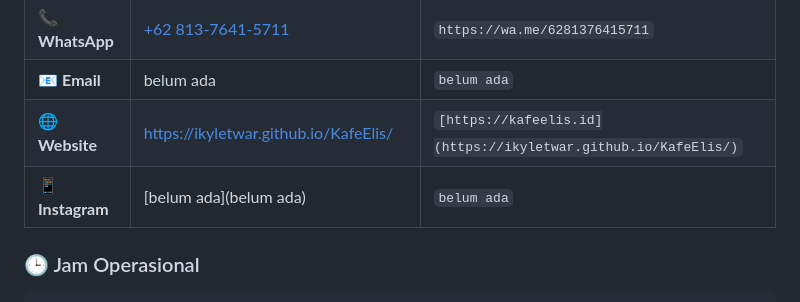
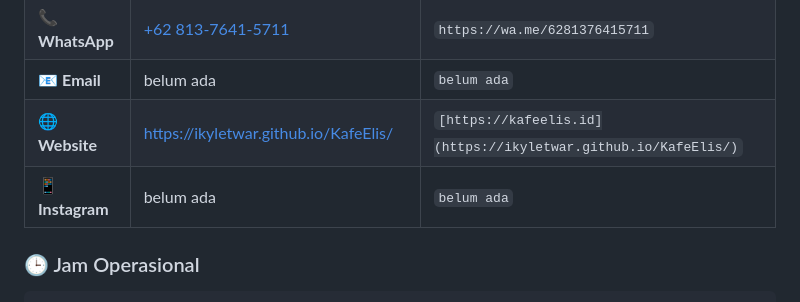
Before and after one commit to Ikyletwar/KafeElis, a Markdown page: README.md, the part around the change. Rendered like a GitHub page.

````diff
--- a/README.md
+++ b/README.md
@@ -1895,7 +1895,7 @@ SOFTWARE.
 | 📞 **WhatsApp** | [+62 813-7641-5711](https://wa.me/6281376415711) | `https://wa.me/6281376415711` |
 | 📧 **Email** | belum ada | `belum ada` |
 | 🌐 **Website** | [https://ikyletwar.github.io/KafeElis/](https://ikyletwar.github.io/KafeElis/) | `[https://kafeelis.id](https://ikyletwar.github.io/KafeElis/)` |
-| 📱 **Instagram** | [belum ada](belum ada) | `belum ada` |
+| 📱 **Instagram** | belum ada | `belum ada` |
 
 ### 🕒 Jam Operasional
 ```
````
